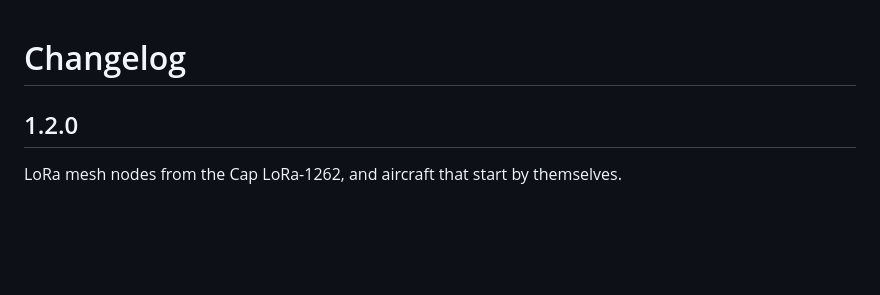
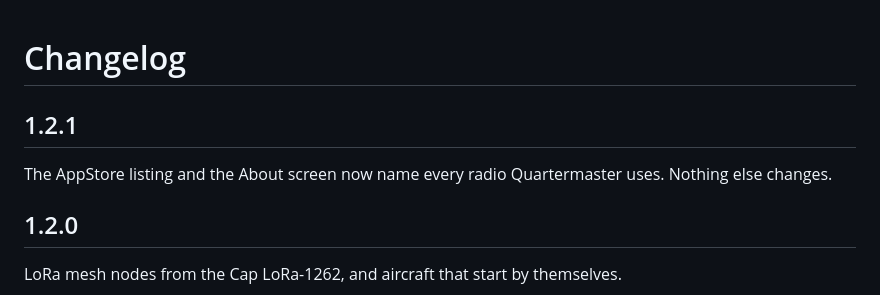
Before and after one commit to valleytechsolutions/Quartermaster, a Markdown page: CHANGELOG.md, the part around the change. Rendered like a GitHub page; blank space fills up the shorter version.

```diff
--- a/CHANGELOG.md
+++ b/CHANGELOG.md
@@ -1,4 +1,8 @@
 # Changelog
+
+## 1.2.1
+
+The AppStore listing and the About screen now name every radio Quartermaster uses. Nothing else changes.
 
 ## 1.2.0
 
```
Also changed, not shown: README.md (+1 -1 lines), docs/screens/about.png, docs/screens/home.png, docs/screens/recon-alert.png, screenshots/about.png, screenshots/home.png, screenshots/recon-alert.png, 3 other files.
